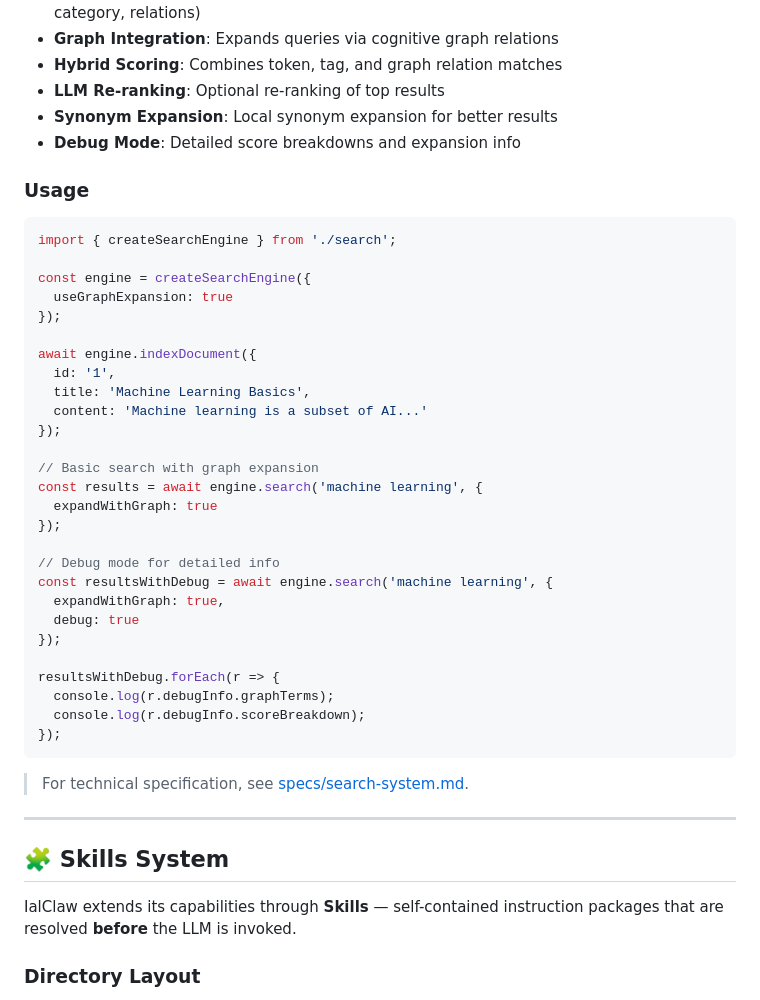
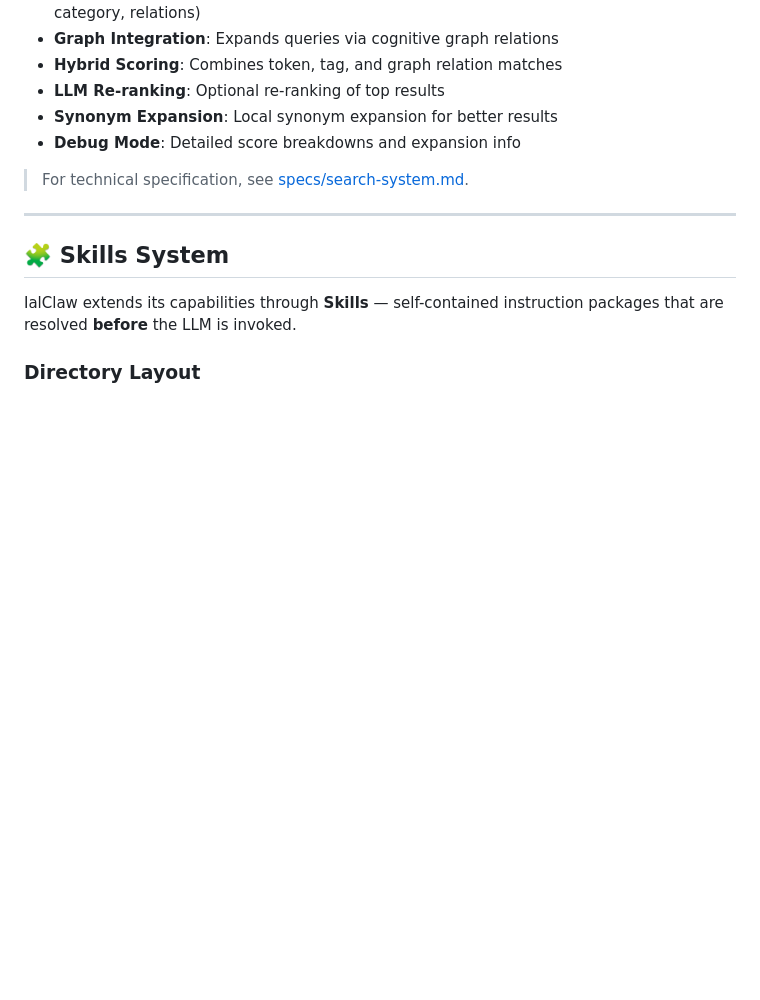
Before and after one commit to rovanni/IalClaw, a Markdown page: README.md, the part around one of its changes. Rendered like a GitHub page; blank space fills up the shorter version.

Commit message:
docs: remove outdated usage code examples from README

````diff
--- a/README.md
+++ b/README.md
@@ -183,38 +183,6 @@ IalClaw includes a **hybrid semantic search system** that combines intelligent i
 - **LLM Re-ranking**: Optional re-ranking of top results
 - **Synonym Expansion**: Local synonym expansion for better results
 - **Debug Mode**: Detailed score breakdowns and expansion info
-
-### Usage
-
-```typescript
-import { createSearchEngine } from './search';
-
-const engine = createSearchEngine({
-  useGraphExpansion: true
-});
-
-await engine.indexDocument({
-  id: '1',
-  title: 'Machine Learning Basics',
-  content: 'Machine learning is a subset of AI...'
-});
-
-// Basic search with graph expansion
-const results = await engine.search('machine learning', {
-  expandWithGraph: true
-});
-
-// Debug mode for detailed info
-const resultsWithDebug = await engine.search('machine learning', {
-  expandWithGraph: true,
-  debug: true
-});
-
-resultsWithDebug.forEach(r => {
-  console.log(r.debugInfo.graphTerms);
-  console.log(r.debugInfo.scoreBreakdown);
-});
-```
 
 > For technical specification, see [specs/search-system.md](./specs/search-system.md).
 
````
Also changed, not shown: other parts of README.md (+0 -32 lines).
